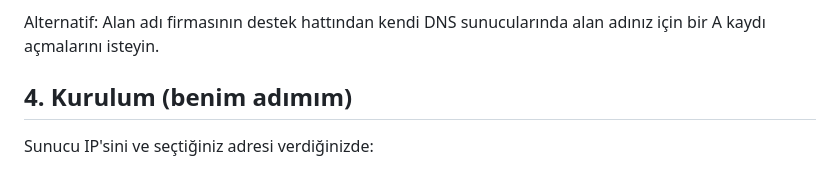
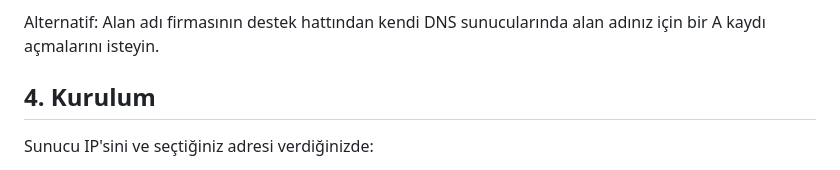
Before and after one commit to mahmutsamiseyhan/yol-hasar-tespit, a Markdown page: docs/yayinlama.md, the part around the change. Drawn GitHub-style.

Commit message:
Yayınlama rehberinde başlığı sadeleştir
Co-Authored-By: Claude Opus 5.5 <noreply@anthropic.com>

```diff
--- a/docs/yayinlama.md
+++ b/docs/yayinlama.md
@@ -50,7 +50,7 @@ DNS kayıtlarını ücretsiz **Cloudflare DNS** ile yönetin:
 
 Alternatif: Alan adı firmasının destek hattından kendi DNS sunucularında alan adınız için bir A kaydı açmalarını isteyin.
 
-## 4. Kurulum (benim adımım)
+## 4. Kurulum
 Sunucu IP'sini ve seçtiğiniz adresi verdiğinizde:
 1. Model dosyasını sunucuya kopyalarım: `models/best.pt` → `/opt/yol-hasar-tespit/models/`
 2. Kurulum betiğini çalıştırırım: `DOMAIN=... bash deploy/sunucu_kurulum.sh`
```
